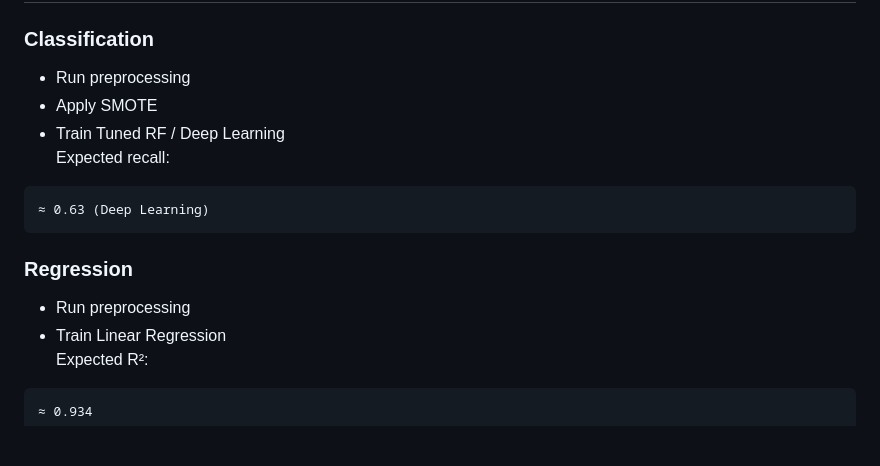
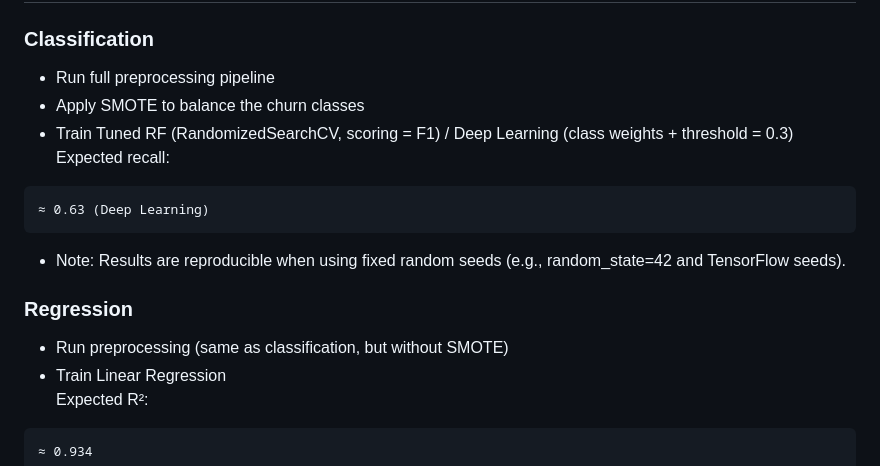
Before and after one commit to Andres-lng/ML-DL-FINALPROJECT, a Markdown page: README.md, the part around the change. Drawn GitHub-style; blank space fills up the shorter version.

Commit message:
Enhance README with detailed reproduction steps
Updated instructions for reproducing results in classification and regression sections.

````diff
--- a/README.md
+++ b/README.md
@@ -137,16 +137,17 @@ FinalProject_ANLT202.ipynb
 # 🔁 7. How to Reproduce Results
 
 ### Classification
-- Run preprocessing
-- Apply SMOTE
-- Train Tuned RF / Deep Learning
+- Run full preprocessing pipeline
+- Apply SMOTE to balance the churn classes
+- Train Tuned RF (RandomizedSearchCV, scoring = F1) / Deep Learning (class weights + threshold = 0.3)
 Expected recall:
 ```
 ≈ 0.63 (Deep Learning)
 ```
+- Note: Results are reproducible when using fixed random seeds (e.g., random_state=42 and TensorFlow seeds).
 
 ### Regression
-- Run preprocessing
+- Run preprocessing (same as classification, but without SMOTE)
 - Train Linear Regression
 Expected R²:
 ```
````
